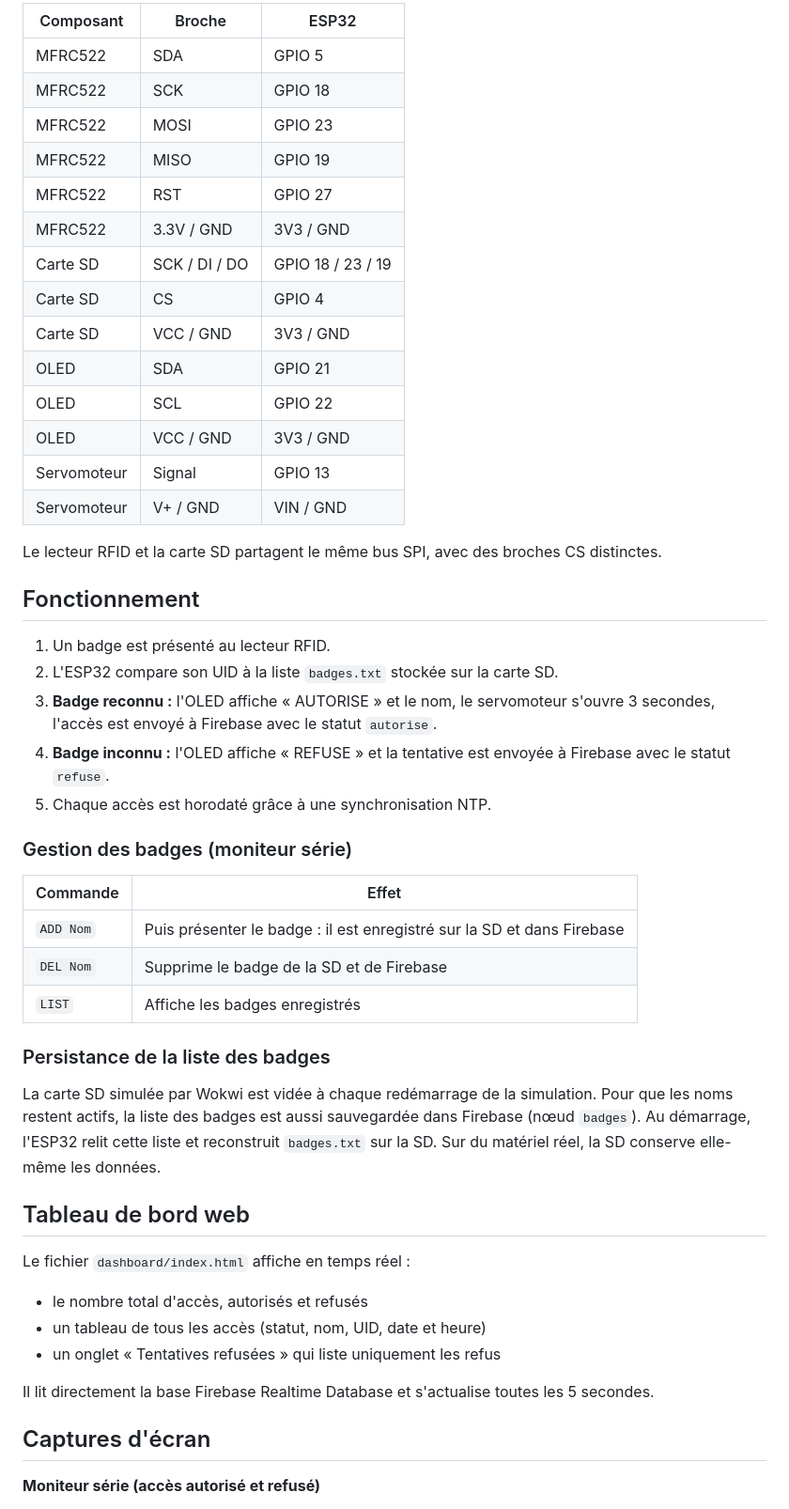
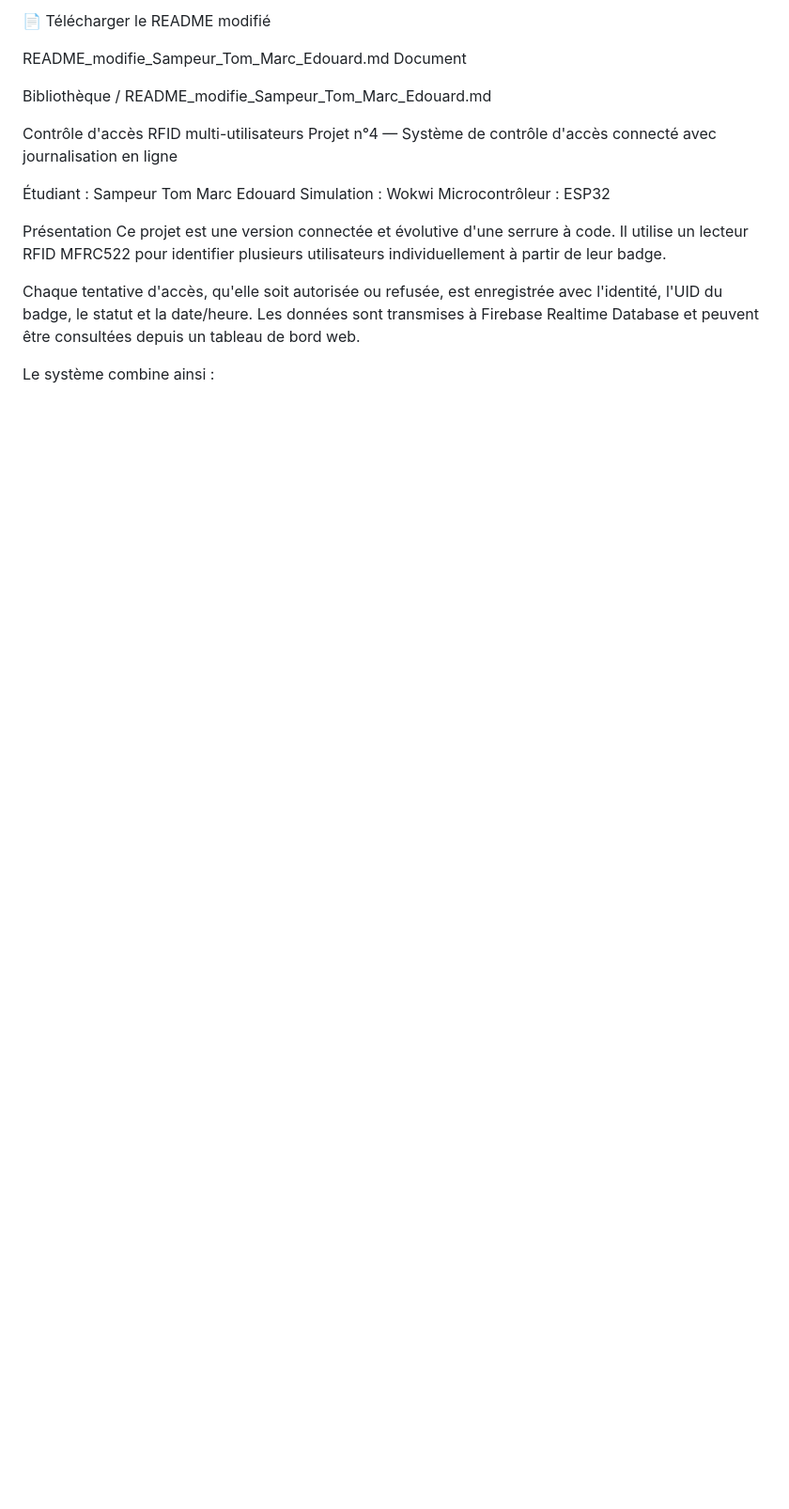
Before and after one commit to Sylne-1/projet4-controle-acces-rfid-1, a Markdown page: README.md, the part around one of its changes. Shown at 94% size. Rendered like a GitHub page; blank space fills up the shorter version.

Commit message:
Revise README for clarity and structure
Restructured README to improve presentation and organization. Updated team member information and project description.

```diff
--- a/README.md
+++ b/README.md
@@ -48,54 +26,30 @@ Version connectée et évolutive de la serrure à code : un lecteur RFID identif
 
-| Composant | Broche | ESP32 |
-|---|---|---|
-| MFRC522 | SDA | GPIO 5 |
-| MFRC522 | SCK | GPIO 18 |
-| MFRC522 | MOSI | GPIO 23 |
-| MFRC522 | MISO | GPIO 19 |
-| MFRC522 | RST | GPIO 27 |
-| MFRC522 | 3.3V / GND | 3V3 / GND |
-| Carte SD | SCK / DI / DO | GPIO 18 / 23 / 19 |
-| Carte SD | CS | GPIO 4 |
-| Carte SD | VCC / GND | 3V3 / GND |
-| OLED | SDA | GPIO 21 |
-| OLED | SCL | GPIO 22 |
-| OLED | VCC / GND | 3V3 / GND |
-| Servomoteur | Signal | GPIO 13 |
-| Servomoteur | V+ / GND | VIN / GND |
+📄 Télécharger le README modifié
 
-Le lecteur RFID et la carte SD partagent le même bus SPI, avec des broches CS distinctes.
 
-## Fonctionnement
+README_modifie_Sampeur_Tom_Marc_Edouard.md
+Document
 
-1. Un badge est présenté au lecteur RFID.
-2. L'ESP32 compare son UID à la liste `badges.txt` stockée sur la carte SD.
-3. **Badge reconnu :** l'OLED affiche « AUTORISE » et le nom, le servomoteur s'ouvre 3 secondes, l'accès est envoyé à Firebase avec le statut `autorise`.
-4. **Badge inconnu :** l'OLED affiche « REFUSE » et la tentative est envoyée à Firebase avec le statut `refuse`.
-5. Chaque accès est horodaté grâce à une synchronisation NTP.
 
-### Gestion des badges (moniteur série)
 
-| Commande | Effet |
-|---|---|
-| `ADD Nom` | Puis présenter le badge : il est enregistré sur la SD et dans Firebase |
-| `DEL Nom` | Supprime le badge de la SD et de Firebase |
-| `LIST` | Affiche les badges enregistrés |
 
-### Persistance de la liste des badges
+Bibliothèque
+/
+README_modifie_Sampeur_Tom_Marc_Edouard.md
 
-La carte SD simulée par Wokwi est vidée à chaque redémarrage de la simulation. Pour que les noms restent actifs, la liste des badges est aussi sauvegardée dans Firebase (nœud `badges`). Au démarrage, l'ESP32 relit cette liste et reconstruit `badges.txt` sur la SD. Sur du matériel réel, la SD conserve elle-même les données.
 
-## Tableau de bord web
 
-Le fichier `dashboard/index.html` affiche en temps réel :
+Contrôle d'accès RFID multi-utilisateurs
+Projet n°4 — Système de contrôle d'accès connecté avec journalisation en ligne
 
-- le nombre total d'accès, autorisés et refusés
-- un tableau de tous les accès (statut, nom, UID, date et heure)
-- un onglet « Tentatives refusées » qui liste uniquement les refus
+Étudiant : Sampeur Tom Marc Edouard
+Simulation : Wokwi
+Microcontrôleur : ESP32
 
-Il lit directement la base Firebase Realtime Database et s'actualise toutes les 5 secondes.
+Présentation
+Ce projet est une version connectée et évolutive d'une serrure à code. Il utilise un lecteur RFID MFRC522 pour identifier plusieurs utilisateurs individuellement à partir de leur badge.
 
-## Captures d'écran
+Chaque tentative d'accès, qu'elle soit autorisée ou refusée, est enregistrée avec l'identité, l'UID du badge, le statut et la date/heure. Les données sont transmises à Firebase Realtime Database et peuvent être consultées depuis un tableau de bord web.
 
-**Moniteur série (accès autorisé et refusé)**
+Le système combine ainsi :
 
```
Also changed, not shown: other parts of README.md (+350 -70 lines).
